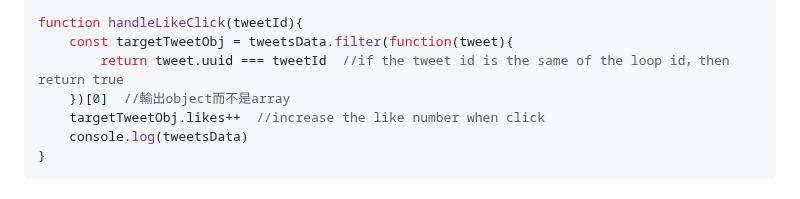
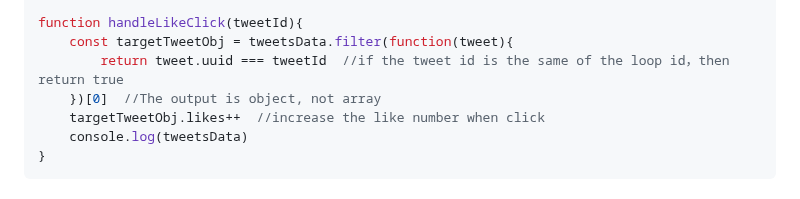
Before and after one commit to shiuandai/Twitter-Clone, a Markdown page: README.md, the part around the change. GitHub-like rendering.

```diff
--- a/README.md
+++ b/README.md
@@ -148,7 +148,7 @@ document.addEventListener('click', function(e){
 function handleLikeClick(tweetId){
     const targetTweetObj = tweetsData.filter(function(tweet){
         return tweet.uuid === tweetId  //if the tweet id is the same of the loop id，then return true
-    })[0]  //輸出object而不是array
+    })[0]  //The output is object, not array
     targetTweetObj.likes++  //increase the like number when click
     console.log(tweetsData)
 }
```
